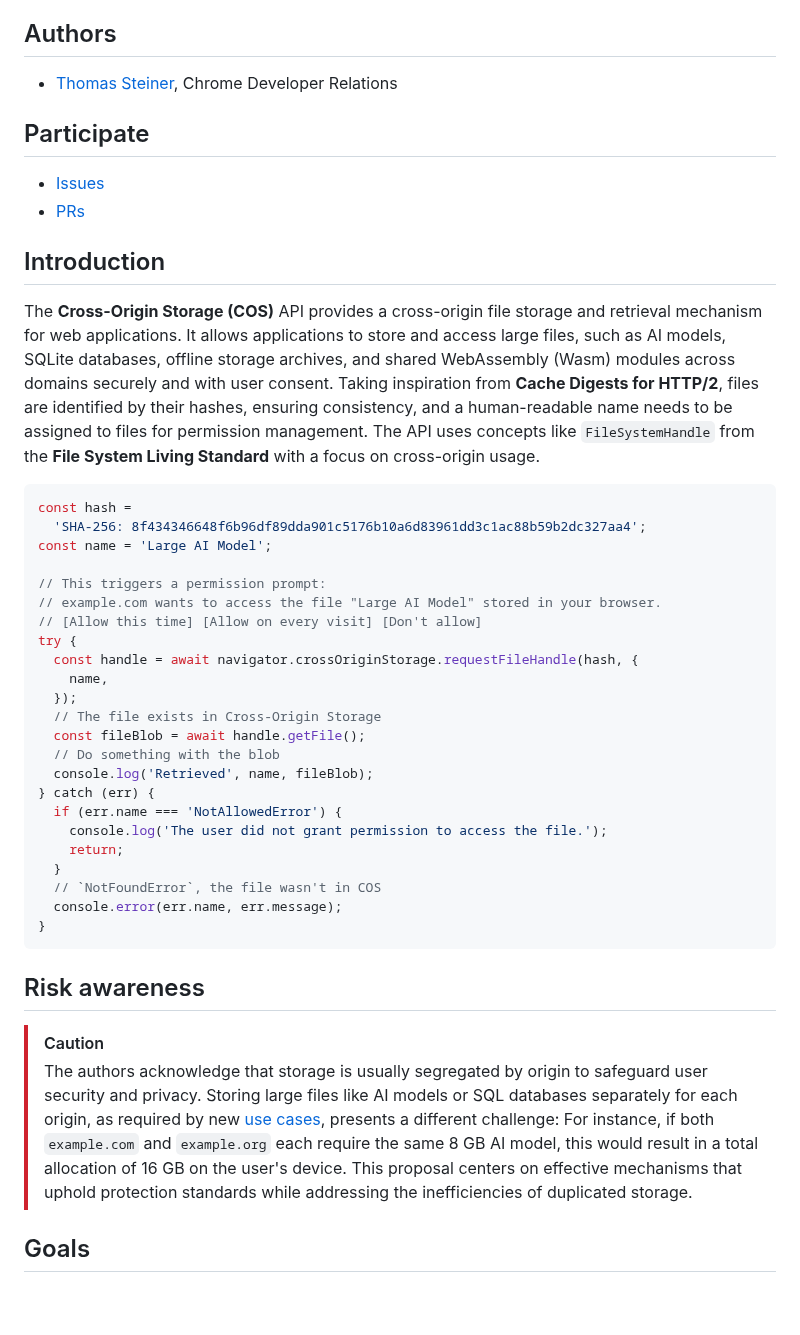
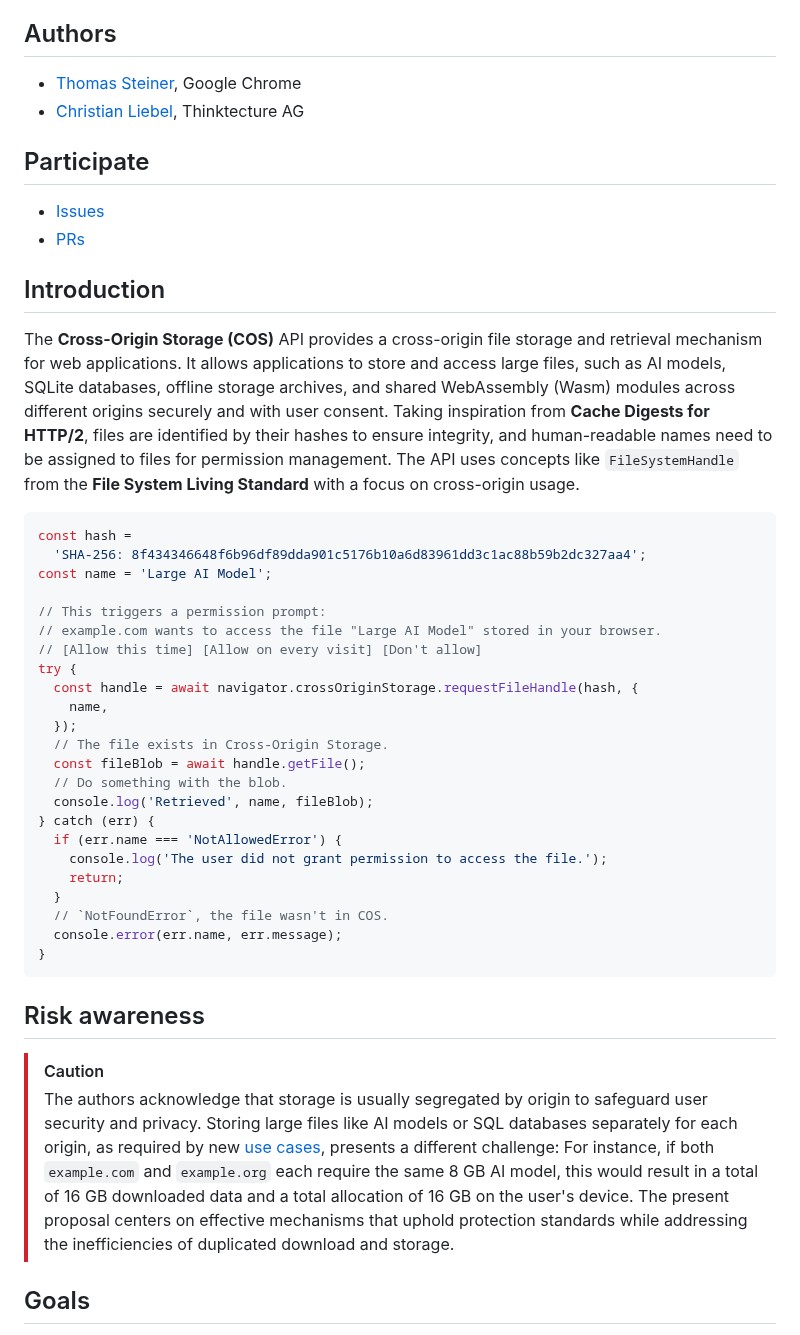
Before and after one commit to explainers-by-googlers/cross-origin-storage, a Markdown page: README.md, the part around the change. GitHub-like rendering; blank space fills up the shorter version.

Commit message:
Rework intro

````diff
--- a/README.md
+++ b/README.md
@@ -6,7 +6,8 @@ This proposal outlines the design of the **Cross-Origin Storage (COS)** API, whi
 
 ## Authors
 
-- [Thomas Steiner](mailto:tomac@google.com), Chrome Developer Relations
+- [Thomas Steiner](mailto:tomac@google.com), Google Chrome
+- [Christian Liebel](mailto:christian@liebel.org), Thinktecture AG
 
 ## Participate
 
@@ -15,7 +16,7 @@ This proposal outlines the design of the **Cross-Origin Storage (COS)** API, whi
 
 ## Introduction
 
-The **Cross-Origin Storage (COS)** API provides a cross-origin file storage and retrieval mechanism for web applications. It allows applications to store and access large files, such as AI models, SQLite databases, offline storage archives, and shared WebAssembly (Wasm) modules across domains securely and with user consent. Taking inspiration from **Cache Digests for HTTP/2**, files are identified by their hashes, ensuring consistency, and a human-readable name needs to be assigned to files for permission management. The API uses concepts like `FileSystemHandle` from the **File System Living Standard** with a focus on cross-origin usage.
+The **Cross-Origin Storage (COS)** API provides a cross-origin file storage and retrieval mechanism for web applications. It allows applications to store and access large files, such as AI models, SQLite databases, offline storage archives, and shared WebAssembly (Wasm) modules across different origins securely and with user consent. Taking inspiration from **Cache Digests for HTTP/2**, files are identified by their hashes to ensure integrity, and human-readable names need to be assigned to files for permission management. The API uses concepts like `FileSystemHandle` from the **File System Living Standard** with a focus on cross-origin usage.
 
 ```js
 const hash =
@@ -29,16 +30,16 @@ try {
   const handle = await navigator.crossOriginStorage.requestFileHandle(hash, {
     name,
   });
-  // The file exists in Cross-Origin Storage
+  // The file exists in Cross-Origin Storage.
   const fileBlob = await handle.getFile();
-  // Do something with the blob
+  // Do something with the blob.
   console.log('Retrieved', name, fileBlob);
 } catch (err) {
   if (err.name === 'NotAllowedError') {
     console.log('The user did not grant permission to access the file.');
     return;
   }
-  // `NotFoundError`, the file wasn't in COS
+  // `NotFoundError`, the file wasn't in COS.
   console.error(err.name, err.message);
 }
 ```
@@ -46,7 +47,7 @@ try {
 ## Risk awareness
 
 > [!CAUTION]
-> The authors acknowledge that storage is usually segregated by origin to safeguard user security and privacy. Storing large files like AI models or SQL databases separately for each origin, as required by new [use cases](#use-cases), presents a different challenge: For instance, if both `example.com` and `example.org` each require the same 8 GB AI model, this would result in a total allocation of 16 GB on the user's device. This proposal centers on effective mechanisms that uphold protection standards while addressing the inefficiencies of duplicated storage.
+> The authors acknowledge that storage is usually segregated by origin to safeguard user security and privacy. Storing large files like AI models or SQL databases separately for each origin, as required by new [use cases](#use-cases), presents a different challenge: For instance, if both `example.com` and `example.org` each require the same 8&nbsp;GB AI model, this would result in a total of 16&nbsp;GB downloaded data and a total allocation of 16&nbsp;GB on the user's device. The present proposal centers on effective mechanisms that uphold protection standards while addressing the inefficiencies of duplicated download and storage.
 
 ## Goals
 
````
